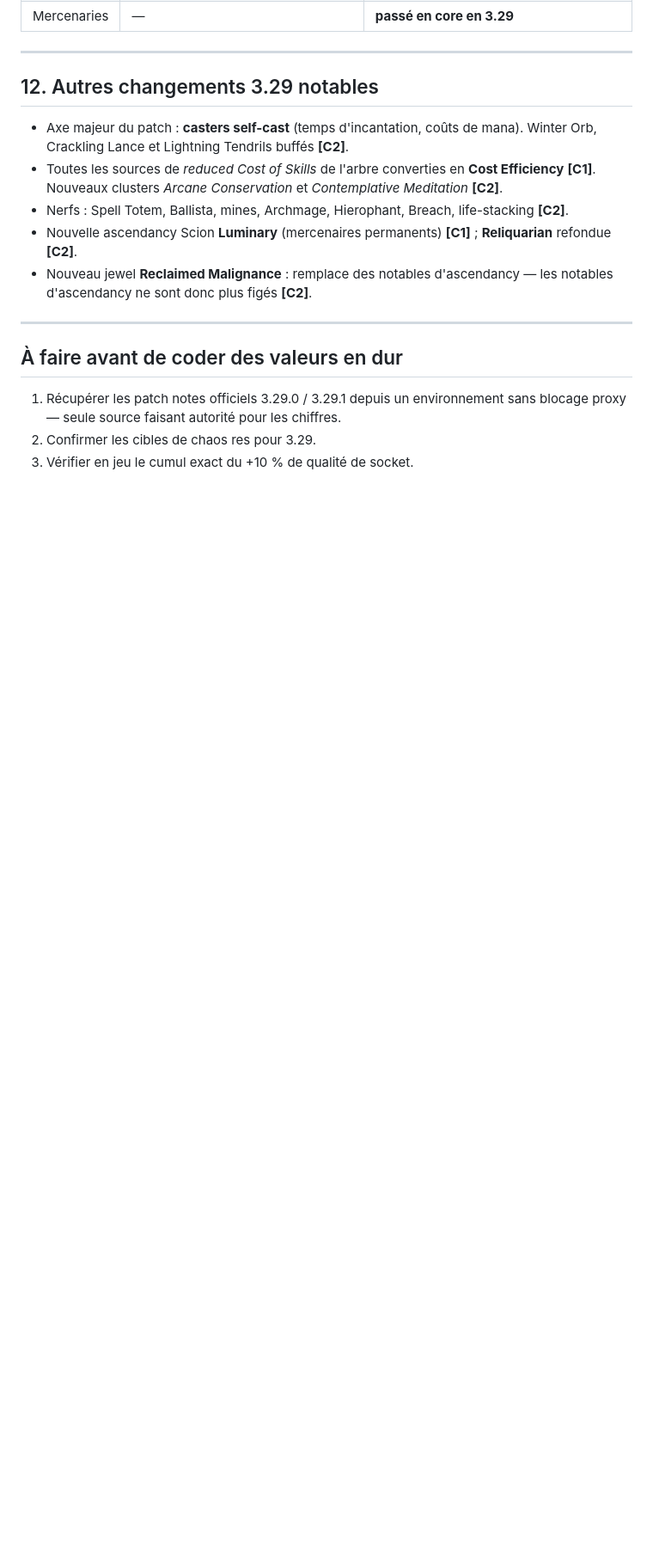
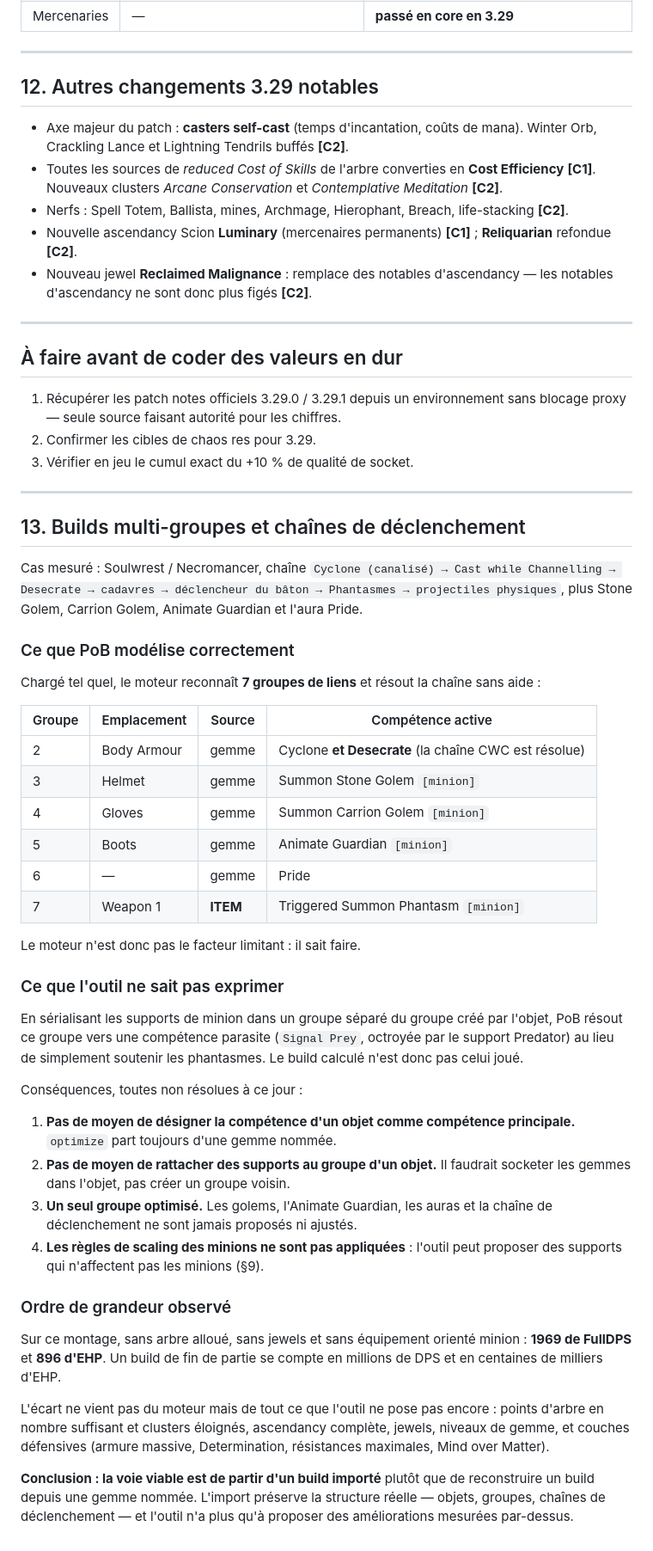
Before and after one commit to RedSwick/Poe-build-, a Markdown page: docs/poe-mecaniques-3.29.md, the part around the change. Shown at 86% size. GitHub-like rendering; blank space fills up the shorter version.

Commit message:
Documente la limite sur les builds multi-groupes et les chaînes de trigger
Mesure faite sur un build Soulwrest réel décrit par l'utilisateur :
Cyclone canalisé → Cast while Channelling → Desecrate → cadavres →
déclencheur du bâton → phantasmes, plus deux golems, un Animate Guardian
et l'aura Pride.

Constat : le moteur n'est pas le facteur limitant. PoB reconnaît les sept
groupes de liens et résout seul la chaîne, y compris Desecrate déclenché
par Cyclone et la compétence octroyée par le bâton.

C'est la sérialisation de l'outil qui est en cause. En plaçant les supports
de minion dans un groupe distinct de celui créé par l'objet, PoB résout ce
groupe vers une compétence parasite (Signal Prey, octroyée par Predator)
au lieu de soutenir les phantasmes : le build calculé n'est pas celui joué.

Quatre limites en découlent, toutes non résolues : impossible de désigner
la compétence d'un objet comme compétence principale, impossible de
rattacher des supports au groupe d'un objet, un seul groupe optimisé, et
les règles de scaling propres aux minions non appliquées.

Ordre de grandeur mesuré sur ce montage, sans arbre ni équipement orienté
minion : 1969 de FullDPS et 896 d'EHP, contre des millions et des centaines
de milliers pour un build de fin de partie.

Conclusion documentée : partir d'un build importé plutôt que de le
reconstruire depuis une gemme nommée.

Co-Authored-By: Claude Opus 5 <noreply@anthropic.com>
Claude-Session: https://claude.ai/code/session_01Wwx5PKL9kh72mQk3VSaHwq

```diff
--- a/docs/poe-mecaniques-3.29.md
+++ b/docs/poe-mecaniques-3.29.md
@@ -272,3 +272,62 @@ Changements 3.29 :
    sans blocage proxy — seule source faisant autorité pour les chiffres.
 2. Confirmer les cibles de chaos res pour 3.29.
 3. Vérifier en jeu le cumul exact du +10 % de qualité de socket.
+
+---
+
+## 13. Builds multi-groupes et chaînes de déclenchement
+
+Cas mesuré : Soulwrest / Necromancer, chaîne
+`Cyclone (canalisé) → Cast while Channelling → Desecrate → cadavres →
+déclencheur du bâton → Phantasmes → projectiles physiques`,
+plus Stone Golem, Carrion Golem, Animate Guardian et l'aura Pride.
+
+### Ce que PoB modélise correctement
+
+Chargé tel quel, le moteur reconnaît **7 groupes de liens** et résout la
+chaîne sans aide :
+
+| Groupe | Emplacement | Source | Compétence active |
+|---|---|---|---|
+| 2 | Body Armour | gemme | Cyclone **et Desecrate** (la chaîne CWC est résolue) |
+| 3 | Helmet | gemme | Summon Stone Golem `[minion]` |
+| 4 | Gloves | gemme | Summon Carrion Golem `[minion]` |
+| 5 | Boots | gemme | Animate Guardian `[minion]` |
+| 6 | — | gemme | Pride |
+| 7 | Weapon 1 | **ITEM** | Triggered Summon Phantasm `[minion]` |
+
+Le moteur n'est donc pas le facteur limitant : il sait faire.
+
+### Ce que l'outil ne sait pas exprimer
+
+En sérialisant les supports de minion dans un groupe séparé du groupe créé
+par l'objet, PoB résout ce groupe vers une compétence parasite
+(`Signal Prey`, octroyée par le support Predator) au lieu de simplement
+soutenir les phantasmes. Le build calculé n'est donc pas celui joué.
+
+Conséquences, toutes non résolues à ce jour :
+
+1. **Pas de moyen de désigner la compétence d'un objet comme compétence
+   principale.** `optimize` part toujours d'une gemme nommée.
+2. **Pas de moyen de rattacher des supports au groupe d'un objet.** Il
+   faudrait socketer les gemmes dans l'objet, pas créer un groupe voisin.
+3. **Un seul groupe optimisé.** Les golems, l'Animate Guardian, les auras et
+   la chaîne de déclenchement ne sont jamais proposés ni ajustés.
+4. **Les règles de scaling des minions ne sont pas appliquées** : l'outil
+   peut proposer des supports qui n'affectent pas les minions (§9).
+
+### Ordre de grandeur observé
+
+Sur ce montage, sans arbre alloué, sans jewels et sans équipement orienté
+minion : **1969 de FullDPS** et **896 d'EHP**. Un build de fin de partie se
+compte en millions de DPS et en centaines de milliers d'EHP.
+
+L'écart ne vient pas du moteur mais de tout ce que l'outil ne pose pas
+encore : points d'arbre en nombre suffisant et clusters éloignés, ascendancy
+complète, jewels, niveaux de gemme, et couches défensives (armure massive,
+Determination, résistances maximales, Mind over Matter).
+
+**Conclusion : la voie viable est de partir d'un build importé** plutôt que
+de reconstruire un build depuis une gemme nommée. L'import préserve la
+structure réelle — objets, groupes, chaînes de déclenchement — et l'outil
+n'a plus qu'à proposer des améliorations mesurées par-dessus.
```
